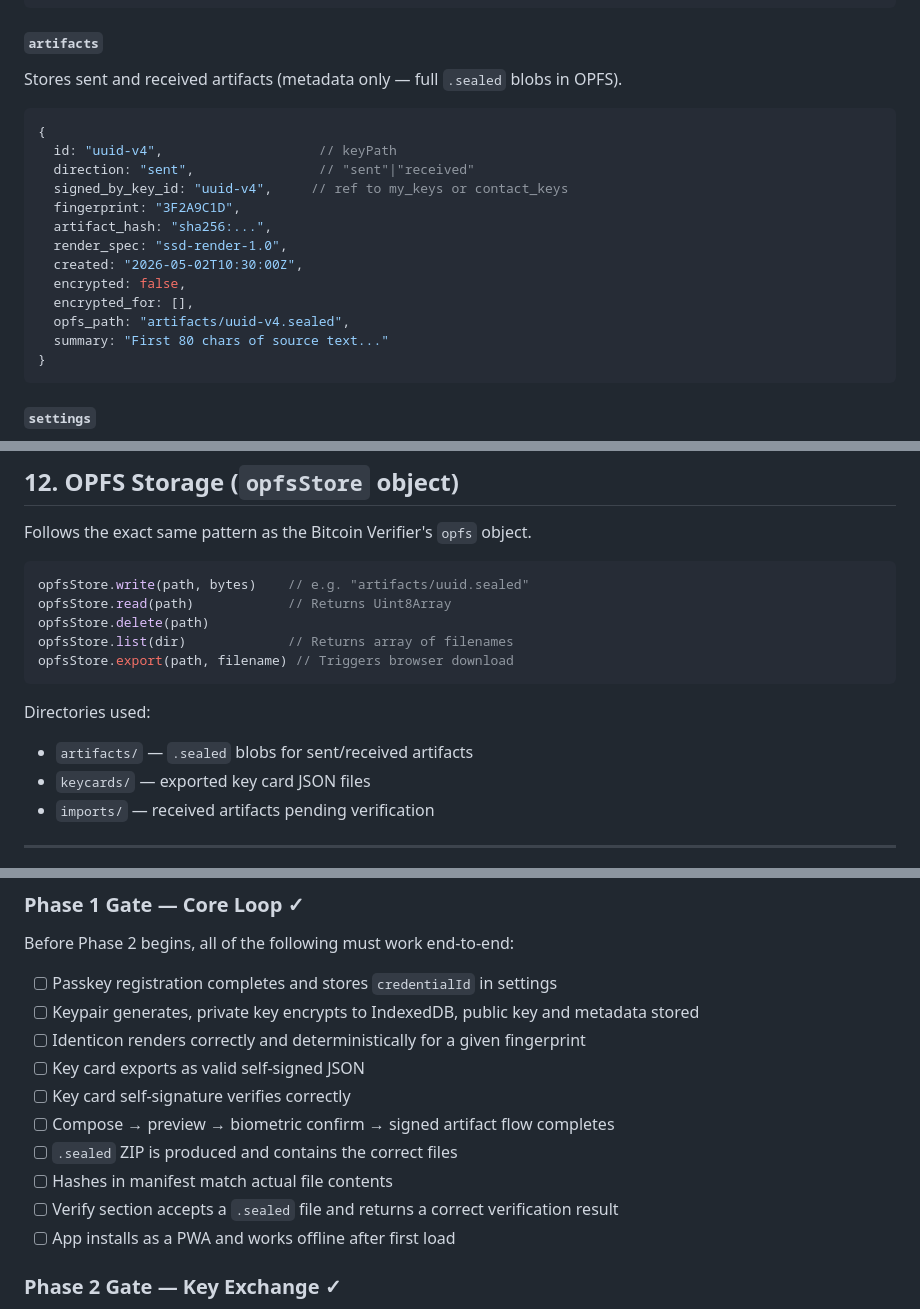
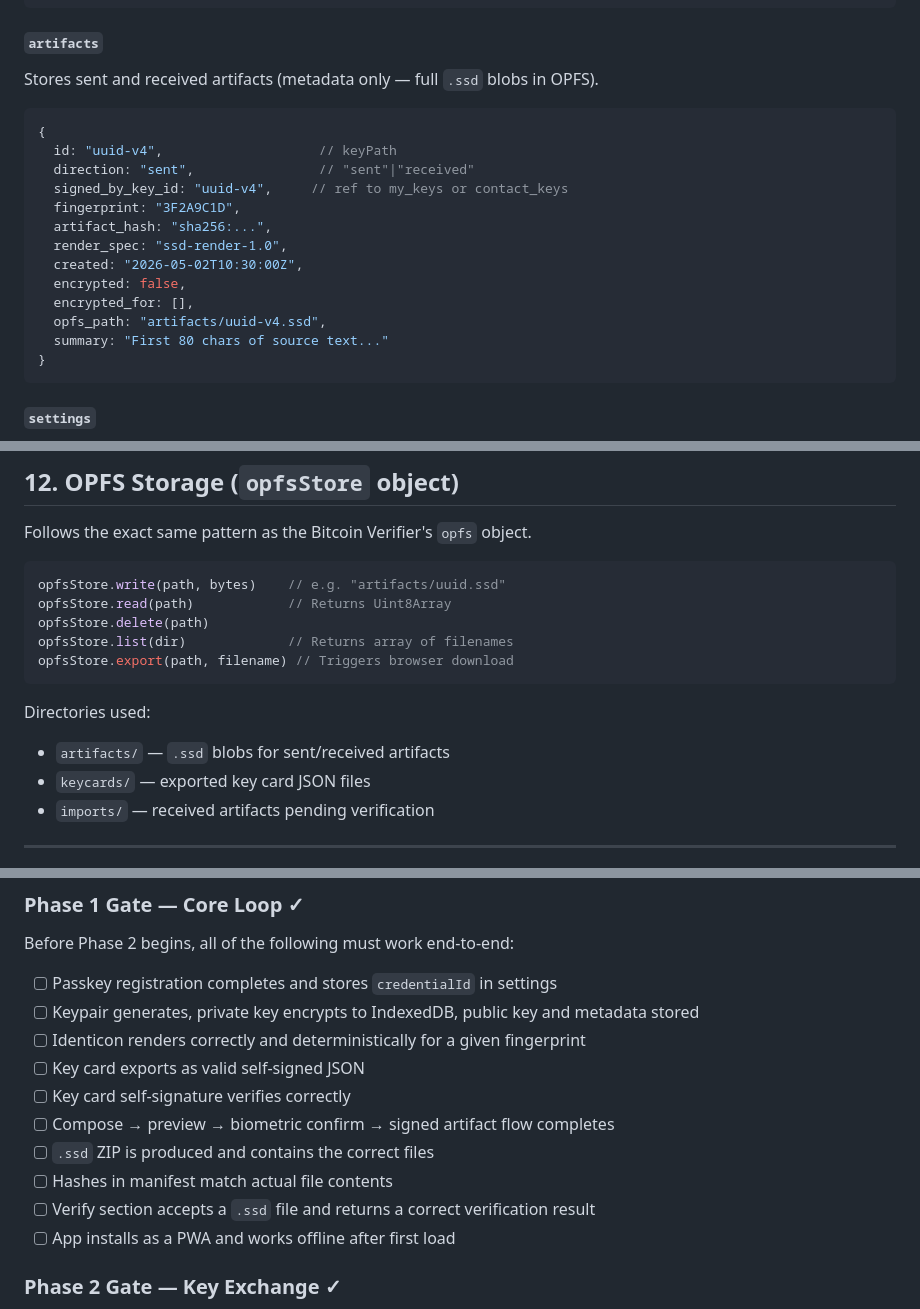
Before and after one commit to idltd/SignedSealedDelivered, a Markdown page: docs/SSD-Program-Spec.md, 3 parts joined by grey strips. GitHub-like rendering.

````diff
--- a/docs/SSD-Program-Spec.md
+++ b/docs/SSD-Program-Spec.md
@@ -179,7 +179,7 @@ Stores contacts' public keys.
 ```
 
 #### `artifacts`
-Stores sent and received artifacts (metadata only — full `.sealed` blobs in OPFS).
+Stores sent and received artifacts (metadata only — full `.ssd` blobs in OPFS).
 
 ```javascript
 {
@@ -192,7 +192,7 @@ Stores sent and received artifacts (metadata only — full `.sealed` blobs in OP
   created: "2026-05-02T10:30:00Z",
   encrypted: false,
   encrypted_for: [],
-  opfs_path: "artifacts/uuid-v4.sealed",
+  opfs_path: "artifacts/uuid-v4.ssd",
   summary: "First 80 chars of source text..."
 }
 ```
@@ -442,7 +442,7 @@ artifact.verify(unpacked)
 Follows the exact same pattern as the Bitcoin Verifier's `opfs` object.
 
 ```javascript
-opfsStore.write(path, bytes)    // e.g. "artifacts/uuid.sealed"
+opfsStore.write(path, bytes)    // e.g. "artifacts/uuid.ssd"
 opfsStore.read(path)            // Returns Uint8Array
 opfsStore.delete(path)
 opfsStore.list(dir)             // Returns array of filenames
@@ -450,7 +450,7 @@ opfsStore.export(path, filename) // Triggers browser download
 ```
 
 Directories used:
-- `artifacts/` — `.sealed` blobs for sent/received artifacts
+- `artifacts/` — `.ssd` blobs for sent/received artifacts
 - `keycards/` — exported key card JSON files
 - `imports/` — received artifacts pending verification
 
@@ -627,9 +627,9 @@ Before Phase 2 begins, all of the following must work end-to-end:
 - [ ] Key card exports as valid self-signed JSON
 - [ ] Key card self-signature verifies correctly
 - [ ] Compose → preview → biometric confirm → signed artifact flow completes
-- [ ] `.sealed` ZIP is produced and contains the correct files
+- [ ] `.ssd` ZIP is produced and contains the correct files
 - [ ] Hashes in manifest match actual file contents
-- [ ] Verify section accepts a `.sealed` file and returns a correct verification result
+- [ ] Verify section accepts a `.ssd` file and returns a correct verification result
 - [ ] App installs as a PWA and works offline after first load
 
 ### Phase 2 Gate — Key Exchange ✓
````
Also changed, not shown: other parts of docs/SSD-Program-Spec.md (+15 -15 lines).
